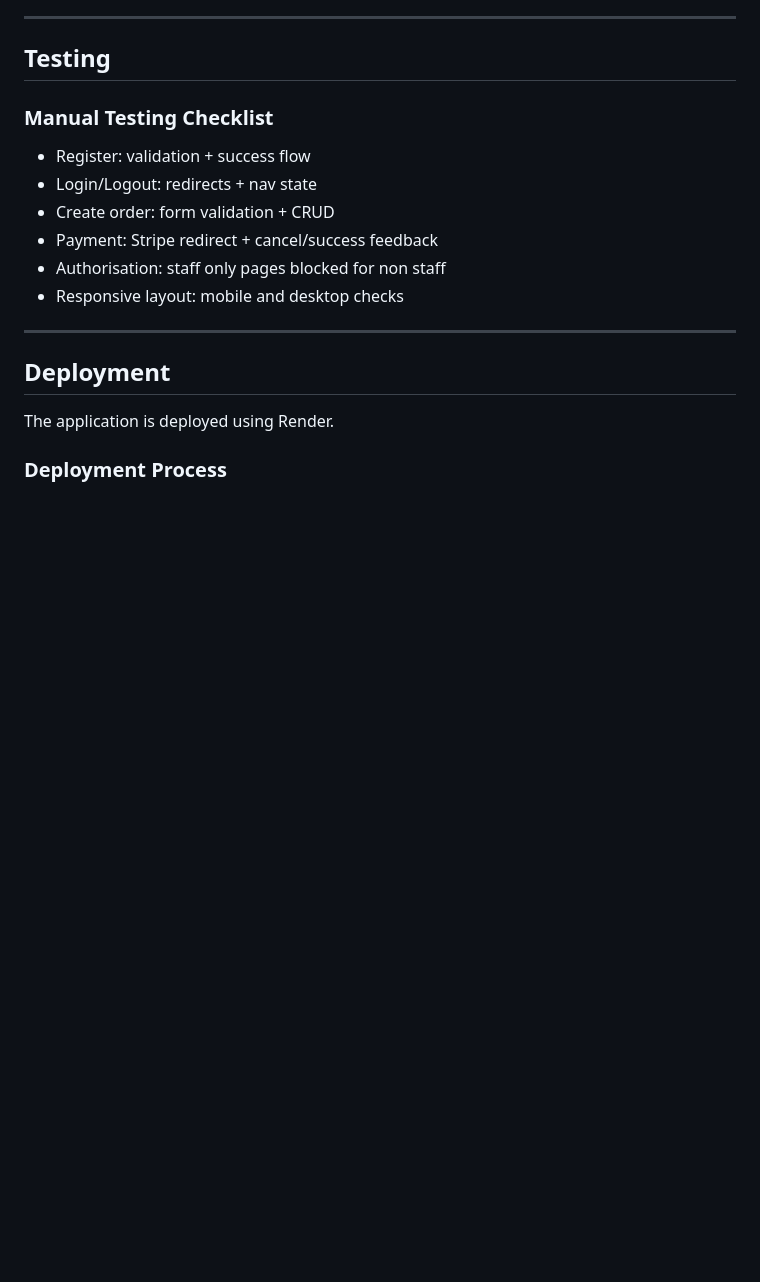
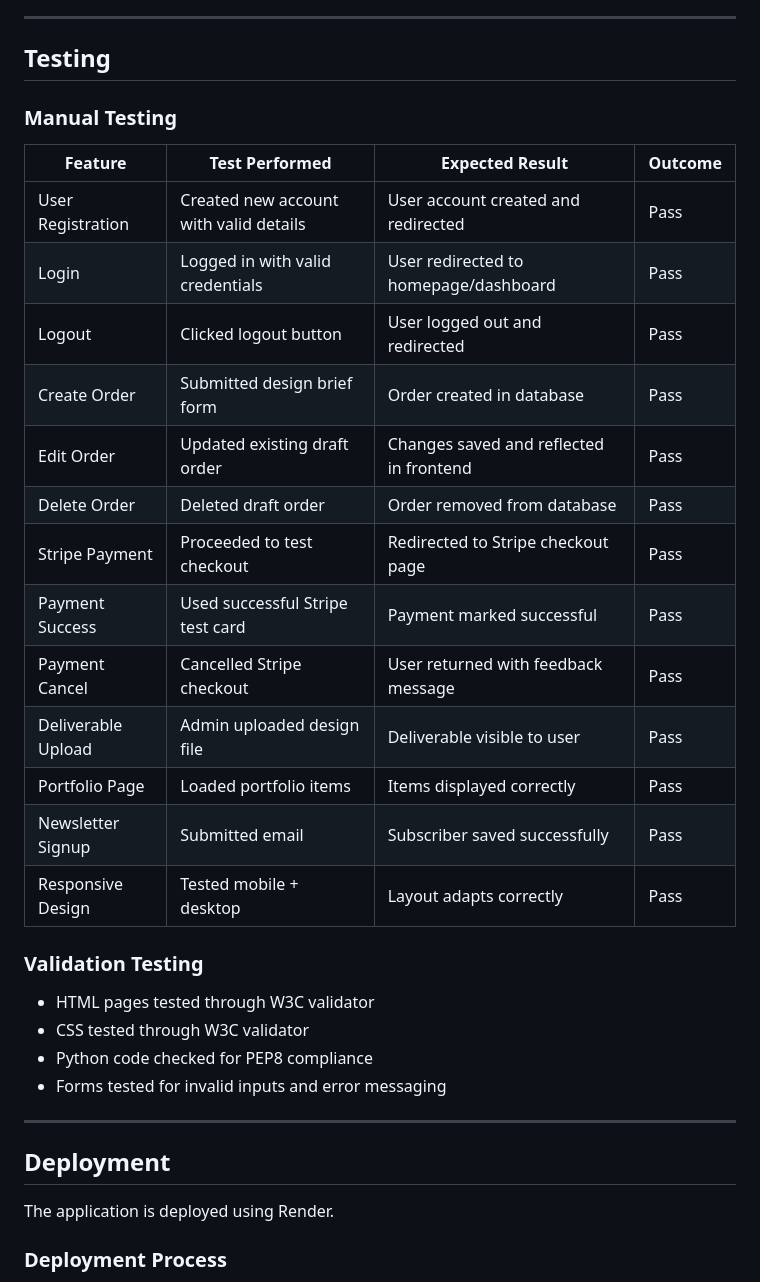
Before and after one commit to francisjxmes/designify, a Markdown page: README.md, the part around the change. GitHub-like rendering; blank space fills up the shorter version.

Commit message:
Add manual and validation testing documentation

```diff
--- a/README.md
+++ b/README.md
@@ -146,13 +146,29 @@ Relationships:
 
 ## Testing
 
-### Manual Testing Checklist
-- Register: validation + success flow
-- Login/Logout: redirects + nav state
-- Create order: form validation + CRUD
-- Payment: Stripe redirect + cancel/success feedback
-- Authorisation: staff only pages blocked for non staff
-- Responsive layout: mobile and desktop checks
+### Manual Testing
+
+| Feature | Test Performed | Expected Result | Outcome |
+|---|---|---|---|
+| User Registration | Created new account with valid details | User account created and redirected | Pass |
+| Login | Logged in with valid credentials | User redirected to homepage/dashboard | Pass |
+| Logout | Clicked logout button | User logged out and redirected | Pass |
+| Create Order | Submitted design brief form | Order created in database | Pass |
+| Edit Order | Updated existing draft order | Changes saved and reflected in frontend | Pass |
+| Delete Order | Deleted draft order | Order removed from database | Pass |
+| Stripe Payment | Proceeded to test checkout | Redirected to Stripe checkout page | Pass |
+| Payment Success | Used successful Stripe test card | Payment marked successful | Pass |
+| Payment Cancel | Cancelled Stripe checkout | User returned with feedback message | Pass |
+| Deliverable Upload | Admin uploaded design file | Deliverable visible to user | Pass |
+| Portfolio Page | Loaded portfolio items | Items displayed correctly | Pass |
+| Newsletter Signup | Submitted email | Subscriber saved successfully | Pass |
+| Responsive Design | Tested mobile + desktop | Layout adapts correctly | Pass |
+
+### Validation Testing
+- HTML pages tested through W3C validator
+- CSS tested through W3C validator
+- Python code checked for PEP8 compliance
+- Forms tested for invalid inputs and error messaging
 
 ---
 
```
